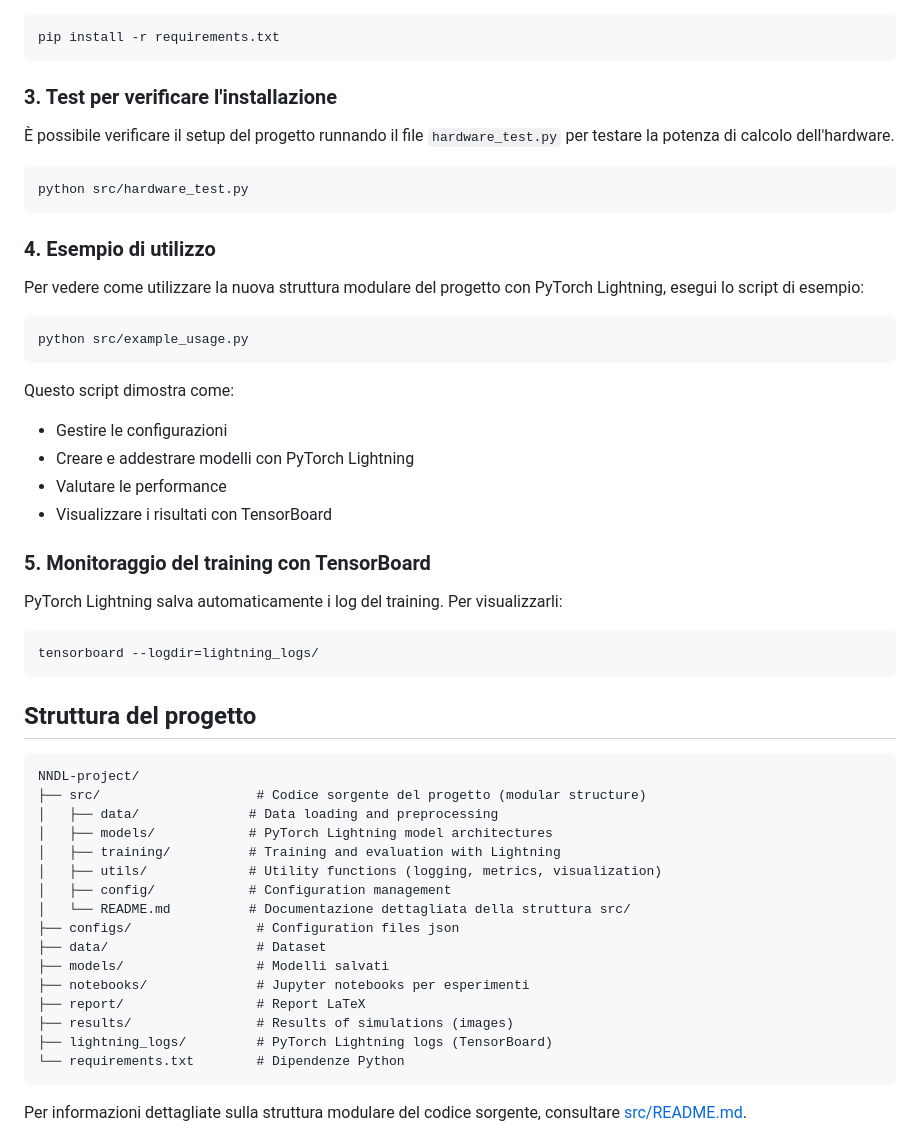
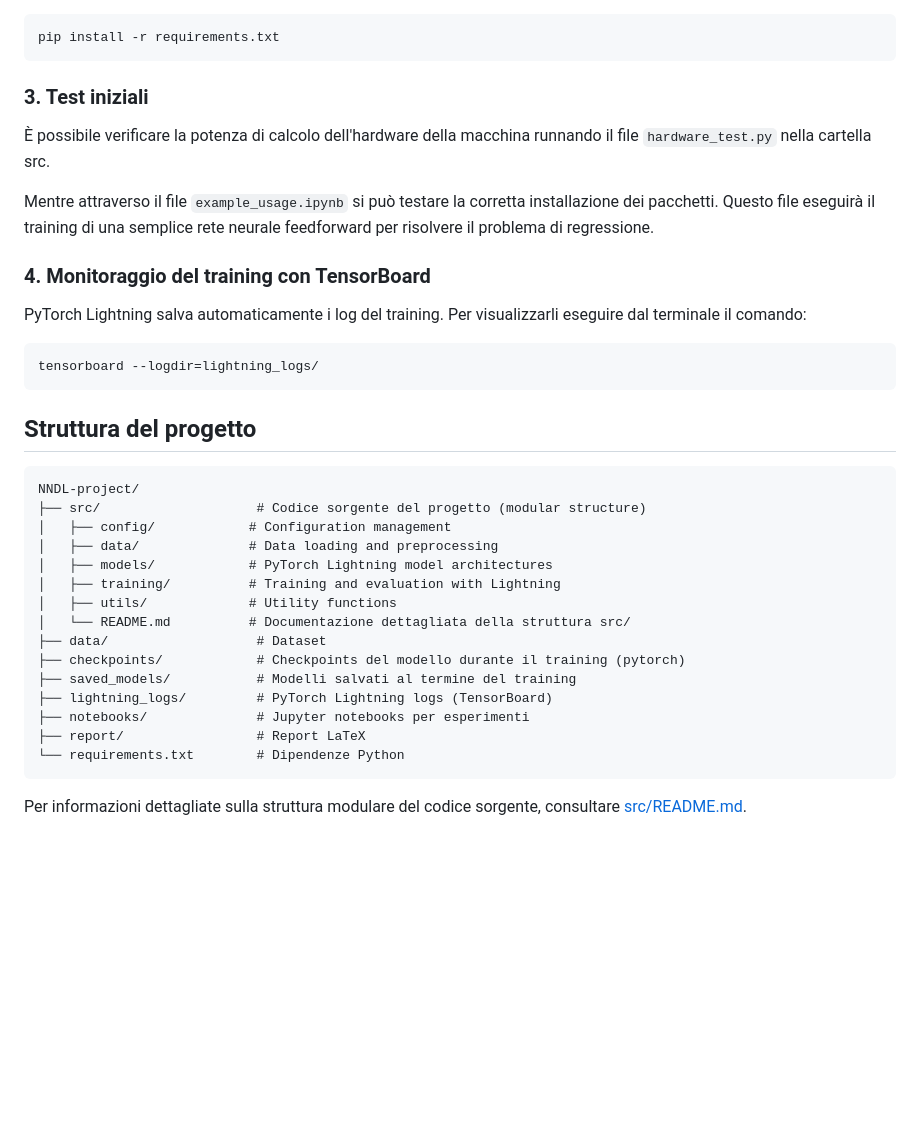
Before and after one commit to Andre1372/NNDL-project, a Markdown page: README.md, the part around the change. Rendered like a GitHub page; blank space fills up the shorter version.

Commit message:
Complete README

````diff
--- a/README.md
+++ b/README.md
@@ -67,33 +67,18 @@ pip install -r requirements.txt
 ```
 
 
-### 3. Test per verificare l'installazione
+### 3. Test iniziali
 
-È possibile verificare il setup del progetto runnando il file `hardware_test.py` per testare la potenza di calcolo dell'hardware.
+È possibile verificare la potenza di calcolo dell'hardware della macchina runnando il file `hardware_test.py` nella cartella src.
 
-```bash
-python src/hardware_test.py
-```
-
-### 4. Esempio di utilizzo
-
-Per vedere come utilizzare la nuova struttura modulare del progetto con PyTorch Lightning, esegui lo script di esempio:
-
-```bash
-python src/example_usage.py
-```
-
-Questo script dimostra come:
-- Gestire le configurazioni
-- Creare e addestrare modelli con PyTorch Lightning
-- Valutare le performance
-- Visualizzare i risultati con TensorBoard
+Mentre attraverso il file `example_usage.ipynb` si può testare la corretta installazione dei pacchetti.
+Questo file eseguirà il training di una semplice rete neurale feedforward per risolvere il problema di regressione.
 
 
-### 5. Monitoraggio del training con TensorBoard
 
-PyTorch Lightning salva automaticamente i log del training. Per visualizzarli:
+### 4. Monitoraggio del training con TensorBoard
 
+PyTorch Lightning salva automaticamente i log del training. Per visualizzarli eseguire dal terminale il comando:
 ```bash
 tensorboard --logdir=lightning_logs/
 ```
@@ -104,19 +89,18 @@ tensorboard --logdir=lightning_logs/
 ```
 NNDL-project/
 ├── src/                    # Codice sorgente del progetto (modular structure)
+│   ├── config/            # Configuration management
 │   ├── data/              # Data loading and preprocessing
 │   ├── models/            # PyTorch Lightning model architectures
 │   ├── training/          # Training and evaluation with Lightning
-│   ├── utils/             # Utility functions (logging, metrics, visualization)
-│   ├── config/            # Configuration management
+│   ├── utils/             # Utility functions
 │   └── README.md          # Documentazione dettagliata della struttura src/
-├── configs/                # Configuration files json
 ├── data/                   # Dataset
-├── models/                 # Modelli salvati
+├── checkpoints/            # Checkpoints del modello durante il training (pytorch)
+├── saved_models/           # Modelli salvati al termine del training
+├── lightning_logs/         # PyTorch Lightning logs (TensorBoard)
 ├── notebooks/              # Jupyter notebooks per esperimenti
 ├── report/                 # Report LaTeX
-├── results/                # Results of simulations (images)
-├── lightning_logs/         # PyTorch Lightning logs (TensorBoard)
 └── requirements.txt        # Dipendenze Python
 ```
 
````
Also changed, not shown: src/README.md (added, +94 -0 lines).
